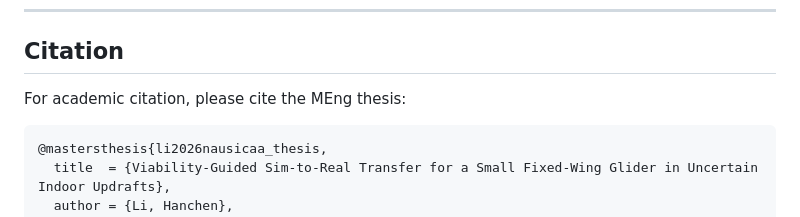
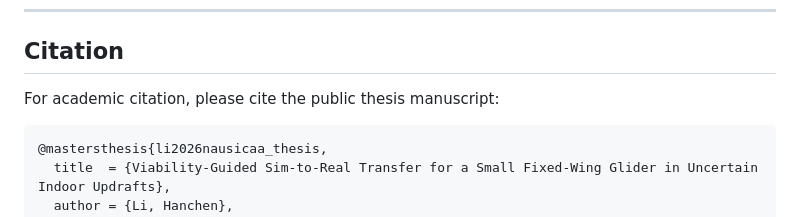
Before and after one commit to GH-X-ST/Nausicaa-Thesis, a Markdown page: README.md, the part around the change. Rendered like a GitHub page.

Commit message:
Restore README citation wording

````diff
--- a/README.md
+++ b/README.md
@@ -79,7 +79,7 @@ These flight-test videos are supplementary visual evidence that are not embedded
 
 ## Citation
 
-For academic citation, please cite the MEng thesis:
+For academic citation, please cite the public thesis manuscript:
 
 ```bibtex
 @mastersthesis{li2026nausicaa_thesis,
````
